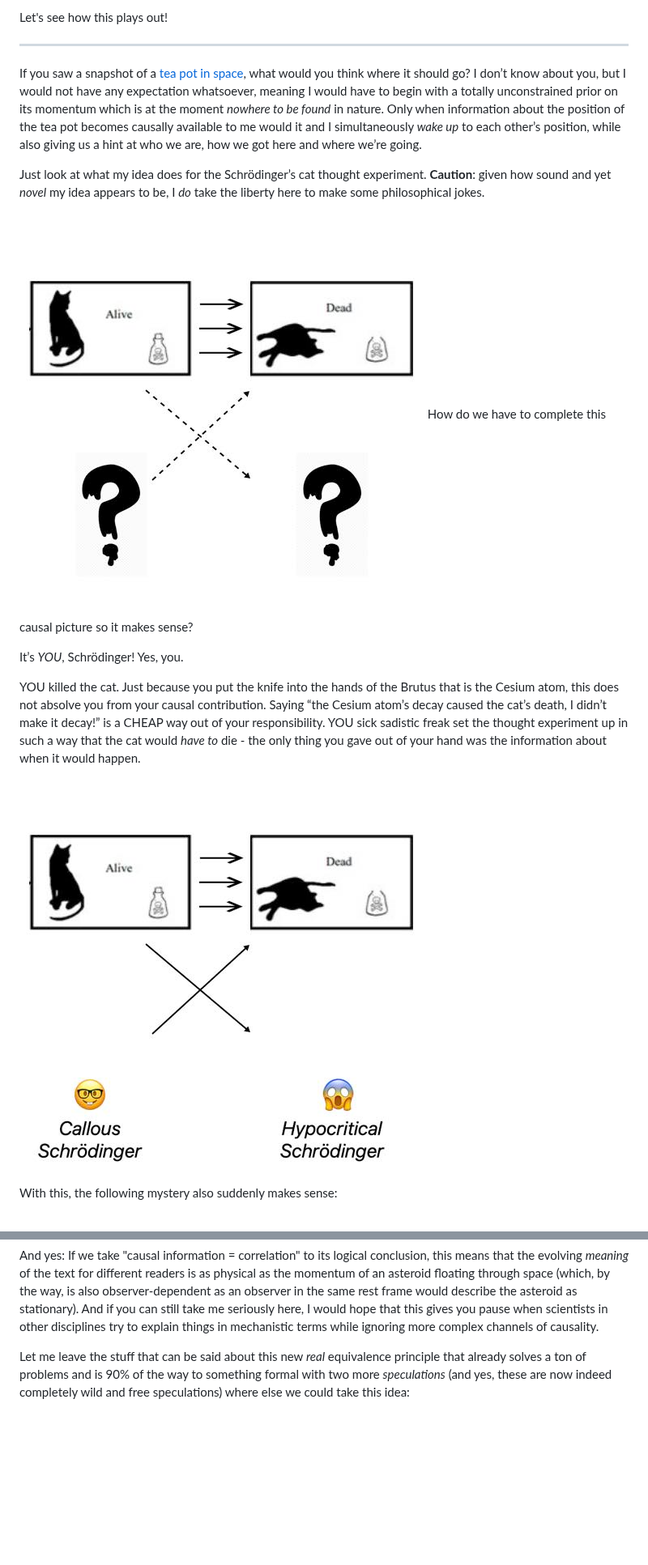
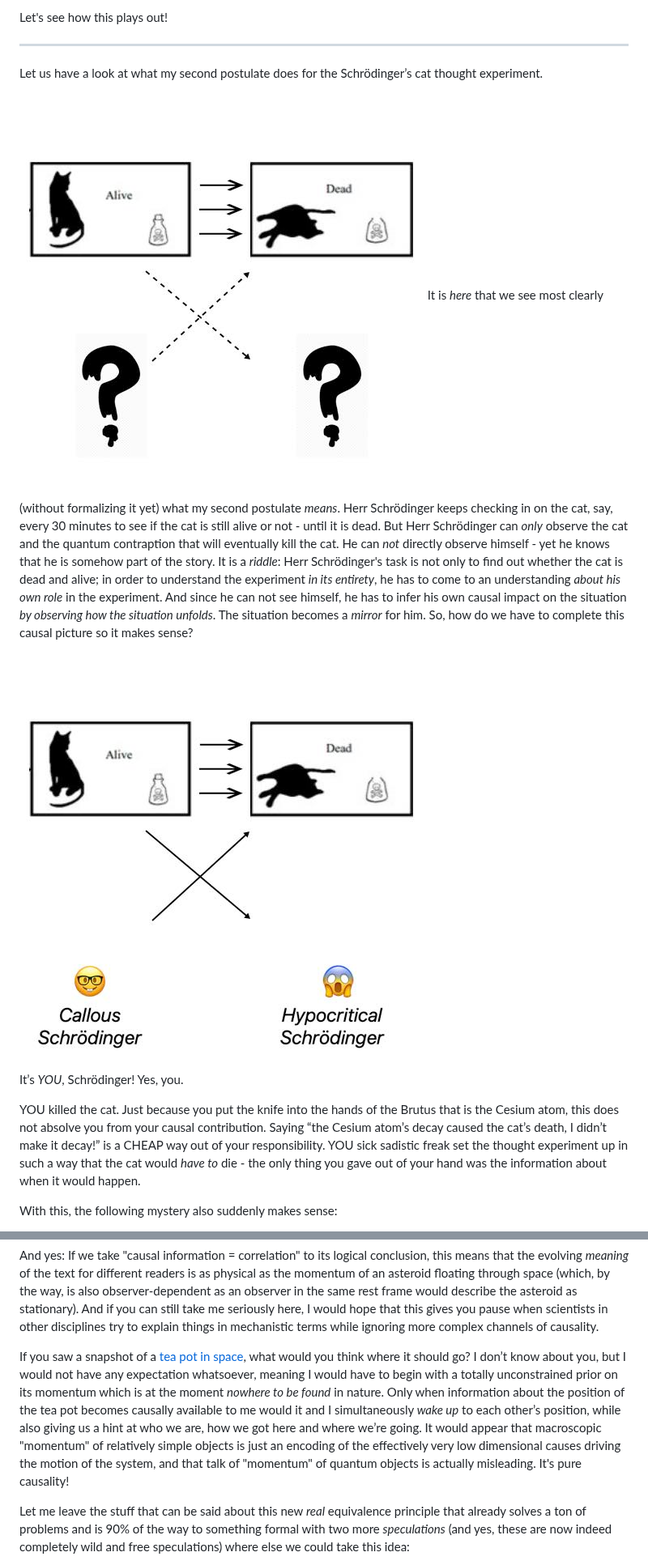
Before and after one commit to GermanBrainRot/Project-Galileo, a Markdown page: README.md, 2 parts joined by grey strips. Shown at 81% size. Rendered like a GitHub page; blank space fills up the shorter version.

Commit message:
clarify second postulate

```diff
--- a/README.md
+++ b/README.md
@@ -158,17 +158,18 @@ Let's see how this plays out!
 
 ---
 
-If you saw a snapshot of a[ tea pot in space](https://en.wikipedia.org/wiki/Russell's_teapot), what would you think where it should go? I don’t know about you, but I would not have any expectation whatsoever, meaning I would have to begin with a totally unconstrained prior on its momentum which is at the moment *nowhere to be found* in nature. Only when information about the position of the tea pot becomes causally available to me would it and I simultaneously *wake up* to each other’s position, while also giving us a hint at who we are, how we got here and where we’re going.
-
-Just look at what my idea does for the Schrödinger’s cat thought experiment. **Caution**: given how sound and yet *novel* my idea appears to be, I *do* take the liberty here to make some philosophical jokes.
+Let us have a look at what my second postulate does for the Schrödinger’s cat thought experiment.
 
 ![](SchrödingerRiddle.jpg)
-How do we have to complete this causal picture so it makes sense?
+It is *here* that we see most clearly (without formalizing it yet) what my second postulate *means*. Herr Schrödinger keeps checking in on the cat, say, every 30 minutes to see if the cat is still alive or not - until it is dead. But Herr Schrödinger can *only* observe the cat and the quantum contraption that will eventually kill the cat. He can *not* directly observe himself - yet he knows that he is somehow part of the story.
+It is a *riddle*: Herr Schrödinger's task is not only to find out whether the cat is dead and alive; in order to understand the experiment *in its entirety*, he has to come to an understanding *about his own role* in the experiment. And since he can not see himself, he has to infer his own causal impact on the situation *by observing how the situation unfolds*. The situation becomes a *mirror* for him.
+So, how do we have to complete this causal picture so it makes sense?
 
-It’s *YOU*, Schrödinger\! Yes, you.
+![](SchrödingerSolution.jpg)
 
-YOU killed the cat. Just because you put the knife into the hands of the Brutus that is the Cesium atom, this does not absolve you from your causal contribution. Saying “the Cesium atom’s decay caused the cat’s death, I didn’t make it decay\!” is a CHEAP way out of your responsibility. YOU sick sadistic freak set the thought experiment up in such a way that the cat would *have to* die - the only thing you gave out of your hand was the information about when it would happen.
-![](SchrödingerSolution.jpg)
+It’s *YOU*, Schrödinger! Yes, you.
+
+YOU killed the cat. Just because you put the knife into the hands of the Brutus that is the Cesium atom, this does not absolve you from your causal contribution. Saying “the Cesium atom’s decay caused the cat’s death, I didn’t make it decay!” is a CHEAP way out of your responsibility. YOU sick sadistic freak set the thought experiment up in such a way that the cat would *have to* die - the only thing you gave out of your hand was the information about when it would happen.
 
 With this, the following mystery also suddenly makes sense:
 
@@ -221,6 +218,8 @@ As Hegelians knew for ages: [he who studies the past is studied by it](https://w
 By the way: I mean this quite literally. We are teasing out an important distinction here: *information* versus *knowledge*. If we follow Rovelli's reasoning, this physical instance of the text that you are reading - no matter if it's represented with ink or bits and pixels - *contains* information about some causally potent principle, the "abstract" text. *Your* engagement with the text reproduces and produces *living* knowledge.
 
 And yes: If we take "causal information = correlation" to its logical conclusion, this means that the evolving *meaning* of the text for different readers is as physical as the momentum of an asteroid floating through space (which, by the way, is also observer-dependent as an observer in the same rest frame would describe the asteroid as stationary). And if you can still take me seriously here, I would hope that this gives you pause when scientists in other disciplines try to explain things in mechanistic terms while ignoring more complex channels of causality.
+
+If you saw a snapshot of a[ tea pot in space](https://en.wikipedia.org/wiki/Russell's_teapot), what would you think where it should go? I don’t know about you, but I would not have any expectation whatsoever, meaning I would have to begin with a totally unconstrained prior on its momentum which is at the moment *nowhere to be found* in nature. Only when information about the position of the tea pot becomes causally available to me would it and I simultaneously *wake up* to each other’s position, while also giving us a hint at who we are, how we got here and where we’re going. It would appear that macroscopic "momentum" of relatively simple objects is just an encoding of the effectively very low dimensional causes driving the motion of the system, and that talk of "momentum" of quantum objects is actually misleading. It's pure causality!
 
 Let me leave the stuff that can be said about this new *real* equivalence principle that already solves a ton of problems and is 90% of the way to something formal with two more *speculations* (and yes, these are now indeed completely wild and free speculations) where else we could take this idea:
 
```
Also changed, not shown: other parts of README.md (+1 -5 lines).
